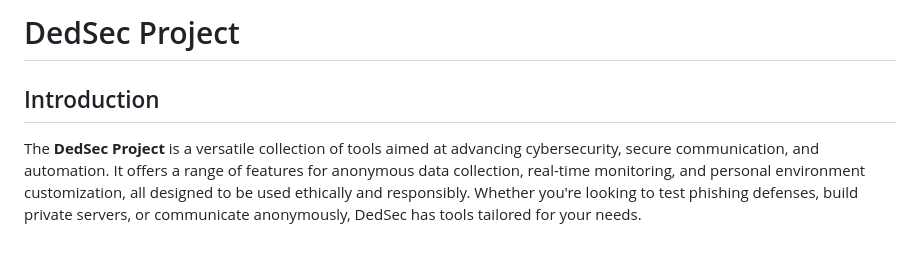
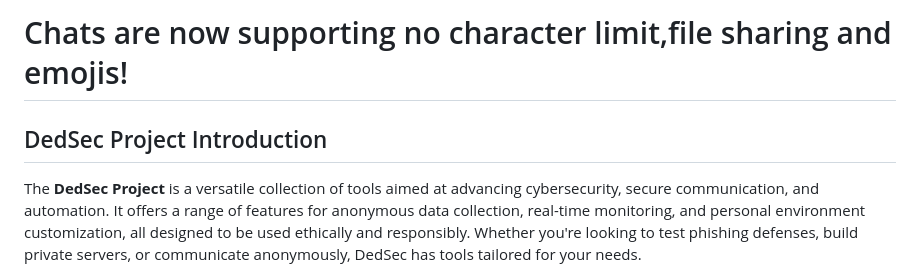
Before and after one commit to dedsec1121fk/DedSec, a Markdown page: README.md, the part around the change. Rendered like a GitHub page; blank space fills up the shorter version.

```diff
--- a/README.md
+++ b/README.md
@@ -1,6 +1,5 @@
-# DedSec Project
-
-## Introduction
+# Chats are now supporting no character limit,file sharing and emojis!
+## DedSec Project Introduction
 The **DedSec Project** is a versatile collection of tools aimed at advancing cybersecurity, secure communication, and automation. It offers a range of features for anonymous data collection, real-time monitoring, and personal environment customization, all designed to be used ethically and responsibly. Whether you're looking to test phishing defenses, build private servers, or communicate anonymously, DedSec has tools tailored for your needs.
 
 **Disclaimer:** The tools in this repository are strictly for educational and ethical use. Misuse or unauthorized deployment may lead to legal consequences.
```
